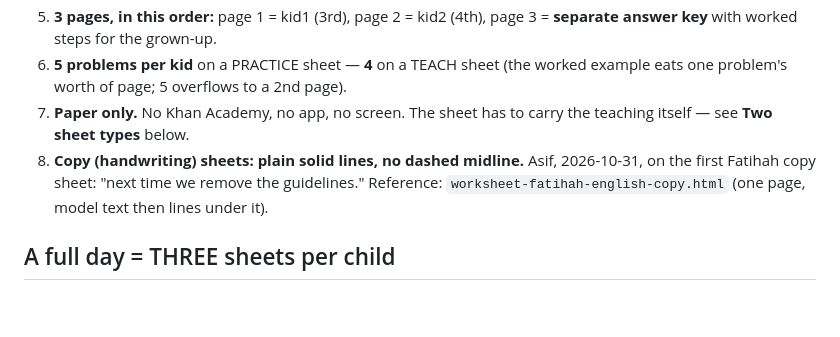
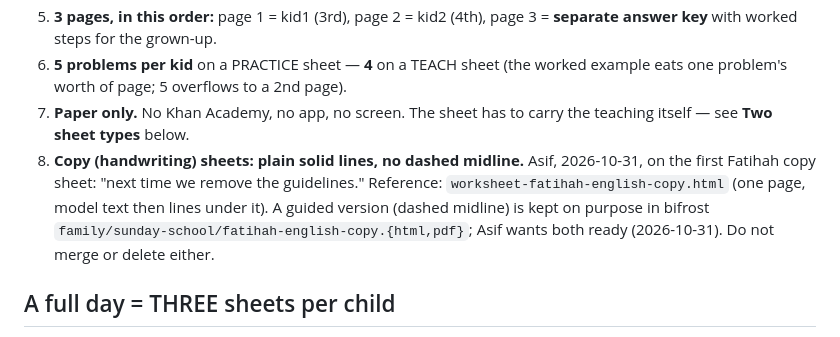
Before and after one commit to sifxtreme/math-practice, a Markdown page: AGENTS.md, the part around the change. Rendered like a GitHub page; blank space fills up the shorter version.

Commit message:
AGENTS: keep both Fatihah copy-sheet versions (plain here, guided in bifrost)
Co-Authored-By: Claude Opus 5.5 <noreply@anthropic.com>
Claude-Session: https://claude.ai/code/session_01SGyHfo6gjYjMnm58DvQ3K8

```diff
--- a/AGENTS.md
+++ b/AGENTS.md
@@ -129,7 +129,7 @@ variable equations with substitution. Write them line by line, as in the photo.
 5. **3 pages, in this order:** page 1 = kid1 (3rd), page 2 = kid2 (4th), page 3 = **separate answer key** with worked steps for the grown-up.
 6. **5 problems per kid** on a PRACTICE sheet — **4** on a TEACH sheet (the worked example eats one problem's worth of page; 5 overflows to a 2nd page).
 7. **Paper only.** No Khan Academy, no app, no screen. The sheet has to carry the teaching itself — see **Two sheet types** below.
-8. **Copy (handwriting) sheets: plain solid lines, no dashed midline.** Asif, 2026-10-31, on the first Fatihah copy sheet: "next time we remove the guidelines." Reference: `worksheet-fatihah-english-copy.html` (one page, model text then lines under it).
+8. **Copy (handwriting) sheets: plain solid lines, no dashed midline.** Asif, 2026-10-31, on the first Fatihah copy sheet: "next time we remove the guidelines." Reference: `worksheet-fatihah-english-copy.html` (one page, model text then lines under it). A guided version (dashed midline) is kept on purpose in bifrost `family/sunday-school/fatihah-english-copy.{html,pdf}`; Asif wants both ready (2026-10-31). Do not merge or delete either.
 
 ## A full day = THREE sheets per child
 
```
